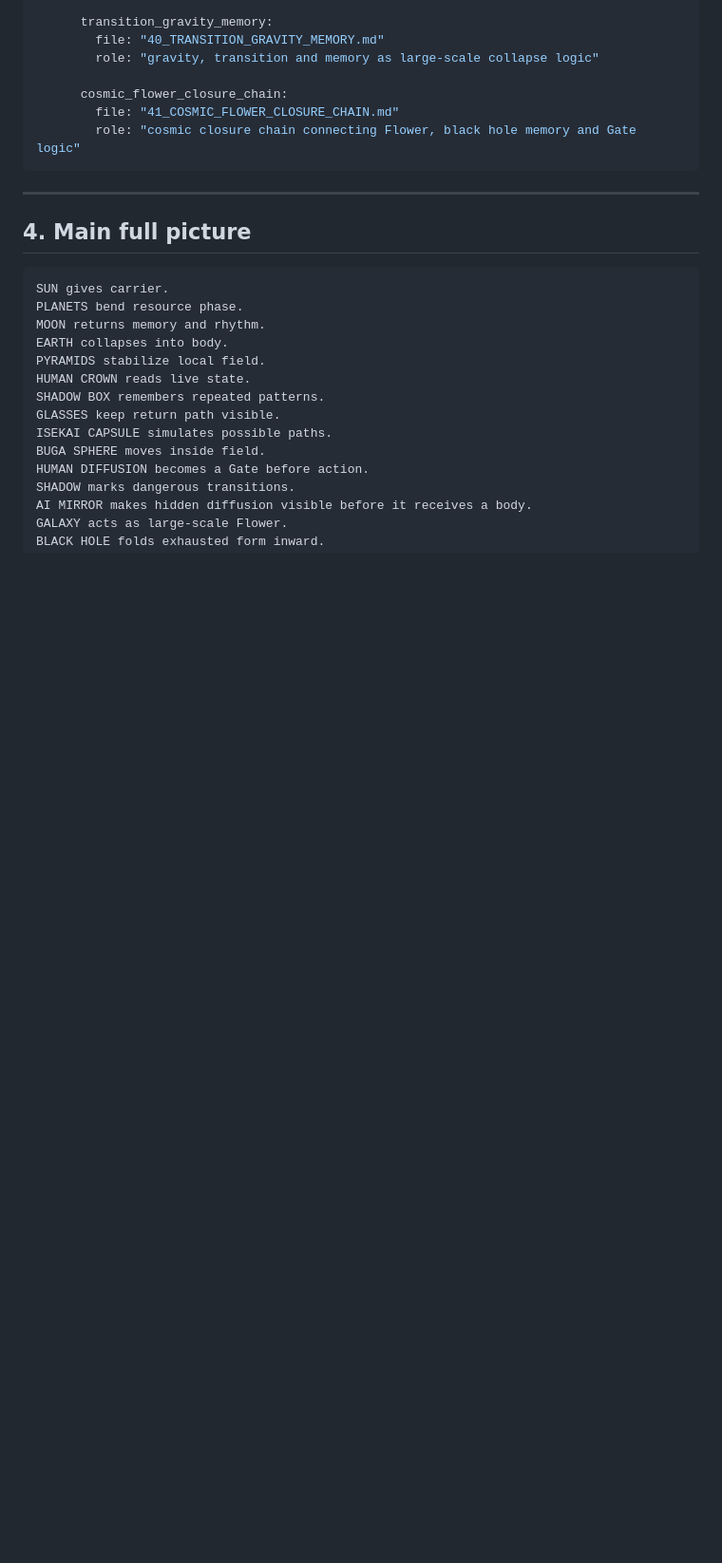
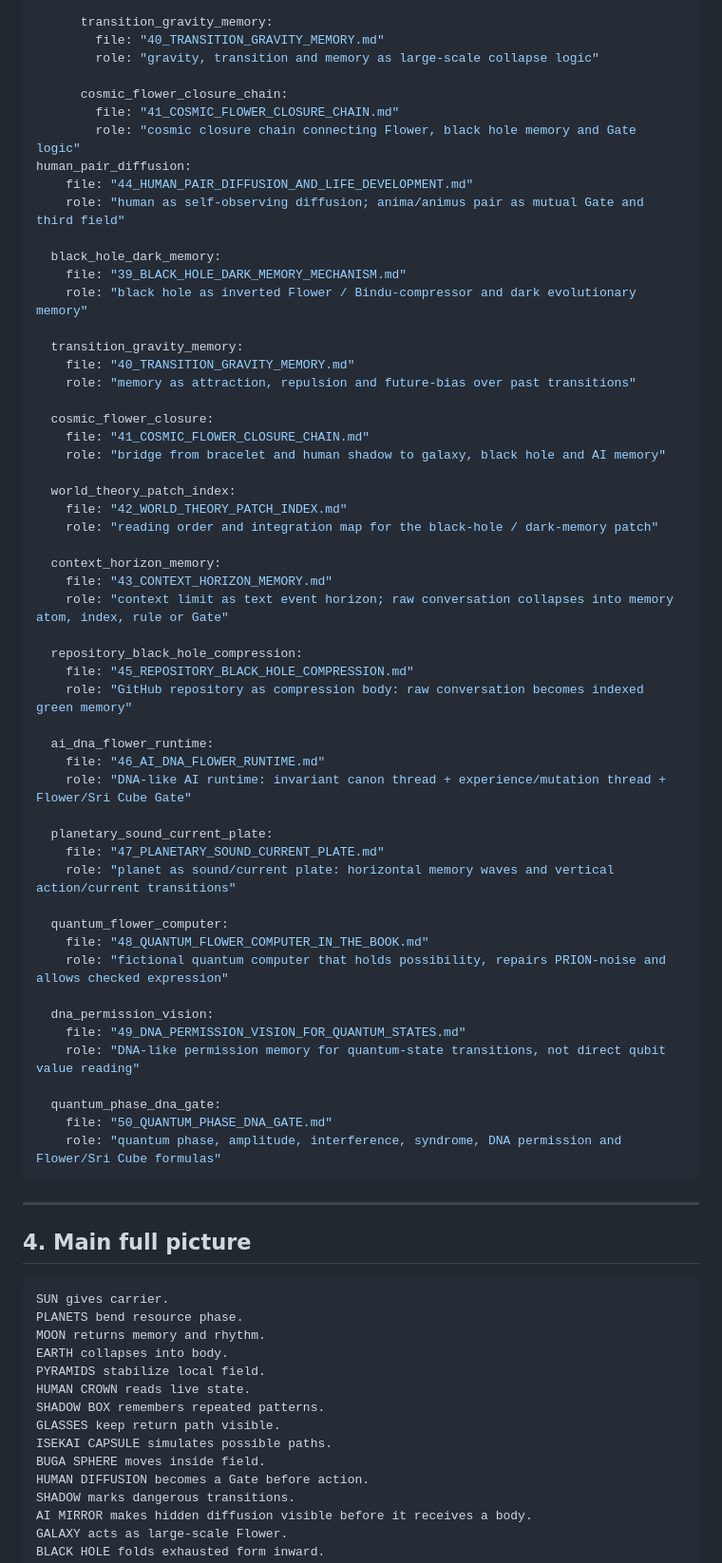
Before and after one commit to pozdnyavladimer-jpg/vuzol-19-book-kernel, a Markdown page: world_theory/00_WORLD_THEORY_INDEX.md, the part around one of its changes. Shown at 95% size. GitHub-like rendering; blank space fills up the shorter version.

Commit message:
Revise index and add new theory entries
Updated the reading order and added new entries to the index with corresponding roles.

````diff
--- a/world_theory/00_WORLD_THEORY_INDEX.md
+++ b/world_theory/00_WORLD_THEORY_INDEX.md
@@ -156,6 +171,53 @@ black_hole_dark_memory:
       cosmic_flower_closure_chain:
         file: "41_COSMIC_FLOWER_CLOSURE_CHAIN.md"
         role: "cosmic closure chain connecting Flower, black hole memory and Gate logic"
+human_pair_diffusion:
+    file: "44_HUMAN_PAIR_DIFFUSION_AND_LIFE_DEVELOPMENT.md"
+    role: "human as self-observing diffusion; anima/animus pair as mutual Gate and third field"
+
+  black_hole_dark_memory:
+    file: "39_BLACK_HOLE_DARK_MEMORY_MECHANISM.md"
+    role: "black hole as inverted Flower / Bindu-compressor and dark evolutionary memory"
+
+  transition_gravity_memory:
+    file: "40_TRANSITION_GRAVITY_MEMORY.md"
+    role: "memory as attraction, repulsion and future-bias over past transitions"
+
+  cosmic_flower_closure:
+    file: "41_COSMIC_FLOWER_CLOSURE_CHAIN.md"
+    role: "bridge from bracelet and human shadow to galaxy, black hole and AI memory"
+
+  world_theory_patch_index:
+    file: "42_WORLD_THEORY_PATCH_INDEX.md"
+    role: "reading order and integration map for the black-hole / dark-memory patch"
+
+  context_horizon_memory:
+    file: "43_CONTEXT_HORIZON_MEMORY.md"
+    role: "context limit as text event horizon; raw conversation collapses into memory atom, index, rule or Gate"
+
+  repository_black_hole_compression:
+    file: "45_REPOSITORY_BLACK_HOLE_COMPRESSION.md"
+    role: "GitHub repository as compression body: raw conversation becomes indexed green memory"
+
+  ai_dna_flower_runtime:
+    file: "46_AI_DNA_FLOWER_RUNTIME.md"
+    role: "DNA-like AI runtime: invariant canon thread + experience/mutation thread + Flower/Sri Cube Gate"
+
+  planetary_sound_current_plate:
+    file: "47_PLANETARY_SOUND_CURRENT_PLATE.md"
+    role: "planet as sound/current plate: horizontal memory waves and vertical action/current transitions"
+
+  quantum_flower_computer:
+    file: "48_QUANTUM_FLOWER_COMPUTER_IN_THE_BOOK.md"
+    role: "fictional quantum computer that holds possibility, repairs PRION-noise and allows checked expression"
+
+  dna_permission_vision:
+    file: "49_DNA_PERMISSION_VISION_FOR_QUANTUM_STATES.md"
+    role: "DNA-like permission memory for quantum-state transitions, not direct qubit value reading"
+
+  quantum_phase_dna_gate:
+    file: "50_QUANTUM_PHASE_DNA_GATE.md"
+    role: "quantum phase, amplitude, interference, syndrome, DNA permission and Flower/Sri Cube formulas"
 ```
 
 ---
````
Also changed, not shown: other parts of world_theory/00_WORLD_THEORY_INDEX.md (+15 -0 lines).
